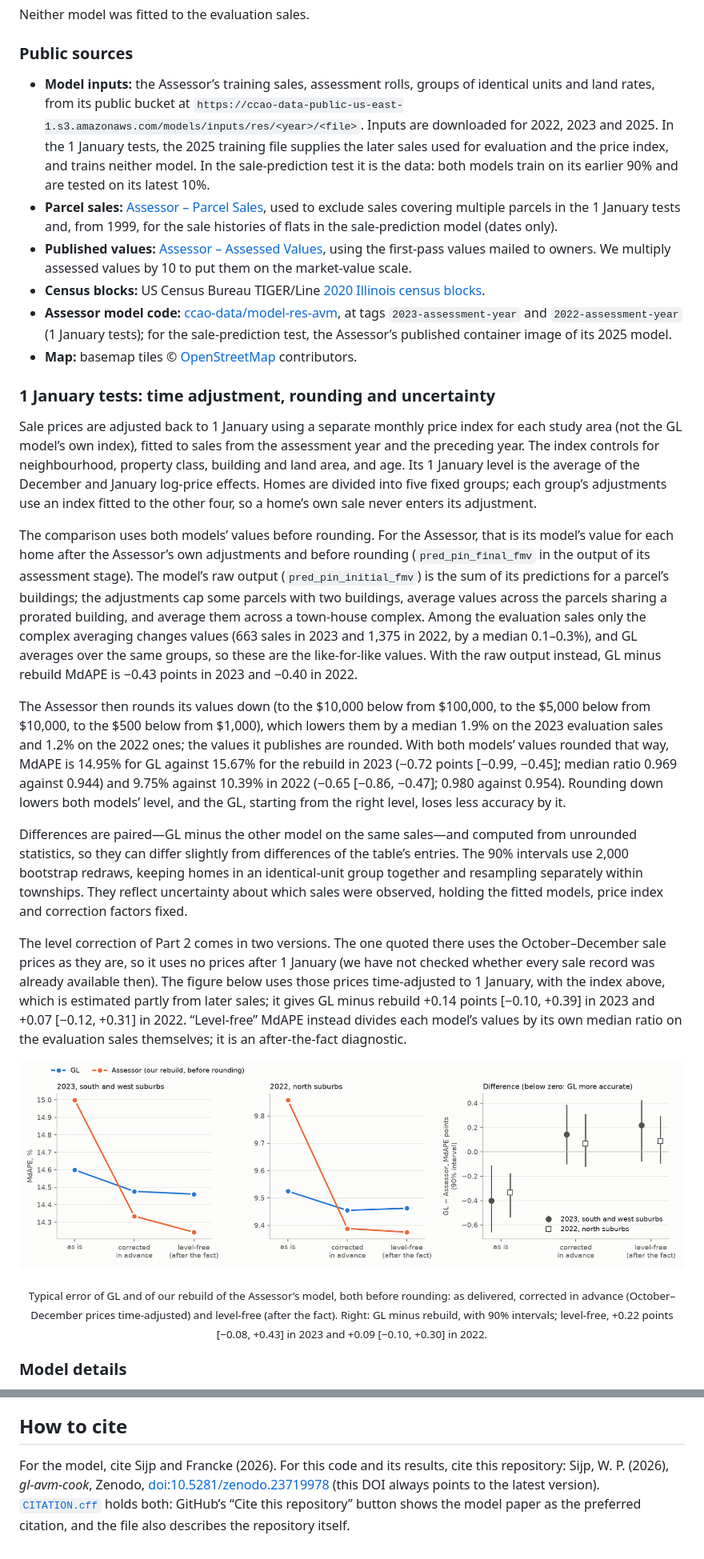
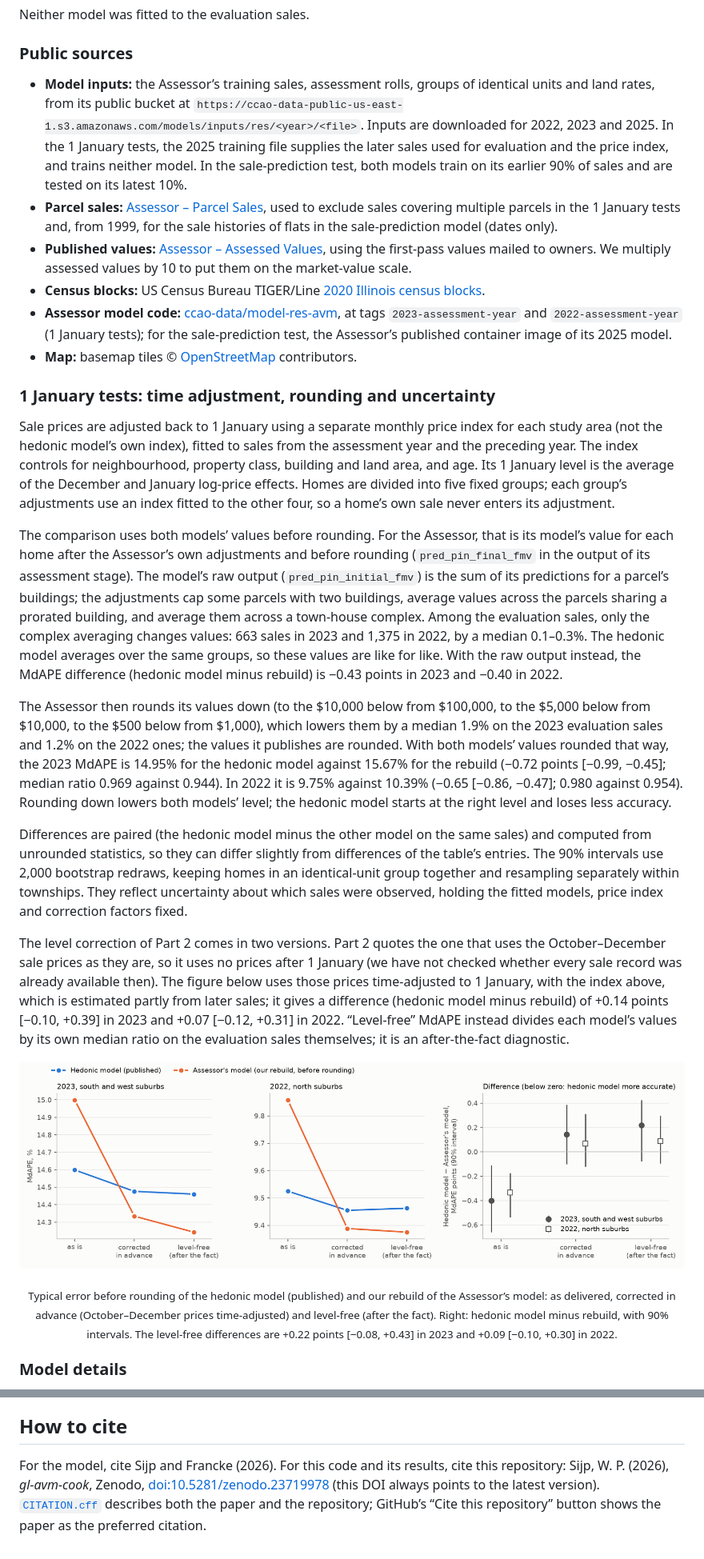
Before and after one commit to wsijp/gl-avm-cook, a Markdown page: README.md, 2 parts joined by grey strips. Shown at 80% size. GitHub-like rendering; pictures changed too: figures/accuracy_level.png.

```diff
--- a/README.md
+++ b/README.md
@@ -188,7 +188,7 @@ Neither model was fitted to the evaluation sales.
 
 ### Public sources
 
-- **Model inputs:** the Assessor’s training sales, assessment rolls, groups of identical units and land rates, from its public bucket at `https://ccao-data-public-us-east-1.s3.amazonaws.com/models/inputs/res/<year>/<file>`. Inputs are downloaded for 2022, 2023 and 2025. In the 1 January tests, the 2025 training file supplies the later sales used for evaluation and the price index, and trains neither model. In the sale-prediction test it is the data: both models train on its earlier 90% and are tested on its latest 10%.
+- **Model inputs:** the Assessor’s training sales, assessment rolls, groups of identical units and land rates, from its public bucket at `https://ccao-data-public-us-east-1.s3.amazonaws.com/models/inputs/res/<year>/<file>`. Inputs are downloaded for 2022, 2023 and 2025. In the 1 January tests, the 2025 training file supplies the later sales used for evaluation and the price index, and trains neither model. In the sale-prediction test, both models train on its earlier 90% of sales and are tested on its latest 10%.
 - **Parcel sales:** [Assessor – Parcel Sales](https://datacatalog.cookcountyil.gov/d/wvhk-k5uv), used to exclude sales covering multiple parcels in the 1 January tests and, from 1999, for the sale histories of flats in the sale-prediction model (dates only).
 - **Published values:** [Assessor – Assessed Values](https://datacatalog.cookcountyil.gov/d/uzyt-m557), using the first-pass values mailed to owners. We multiply assessed values by 10 to put them on the market-value scale.
 - **Census blocks:** US Census Bureau TIGER/Line [2020 Illinois census blocks](https://www2.census.gov/geo/tiger/TIGER2020/TABBLOCK20/tl_2020_17_tabblock20.zip).
@@ -197,19 +197,19 @@ Neither model was fitted to the evaluation sales.
 
 ### 1 January tests: time adjustment, rounding and uncertainty
 
-Sale prices are adjusted back to 1 January using a separate monthly price index for each study area (not the GL model’s own index), fitted to sales from the assessment year and the preceding year. The index controls for neighbourhood, property class, building and land area, and age. Its 1 January level is the average of the December and January log-price effects. Homes are divided into five fixed groups; each group’s adjustments use an index fitted to the other four, so a home’s own sale never enters its adjustment.
+Sale prices are adjusted back to 1 January using a separate monthly price index for each study area (not the hedonic model’s own index), fitted to sales from the assessment year and the preceding year. The index controls for neighbourhood, property class, building and land area, and age. Its 1 January level is the average of the December and January log-price effects. Homes are divided into five fixed groups; each group’s adjustments use an index fitted to the other four, so a home’s own sale never enters its adjustment.
 
-The comparison uses both models’ values before rounding. For the Assessor, that is its model’s value for each home after the Assessor’s own adjustments and before rounding (`pred_pin_final_fmv` in the output of its assessment stage). The model’s raw output (`pred_pin_initial_fmv`) is the sum of its predictions for a parcel’s buildings; the adjustments cap some parcels with two buildings, average values across the parcels sharing a prorated building, and average them across a town-house complex. Among the evaluation sales only the complex averaging changes values (663 sales in 2023 and 1,375 in 2022, by a median 0.1–0.3%), and GL averages over the same groups, so these are the like-for-like values. With the raw output instead, GL minus rebuild MdAPE is −0.43 points in 2023 and −0.40 in 2022.
+The comparison uses both models’ values before rounding. For the Assessor, that is its model’s value for each home after the Assessor’s own adjustments and before rounding (`pred_pin_final_fmv` in the output of its assessment stage). The model’s raw output (`pred_pin_initial_fmv`) is the sum of its predictions for a parcel’s buildings; the adjustments cap some parcels with two buildings, average values across the parcels sharing a prorated building, and average them across a town-house complex. Among the evaluation sales, only the complex averaging changes values: 663 sales in 2023 and 1,375 in 2022, by a median 0.1–0.3%. The hedonic model averages over the same groups, so these values are like for like. With the raw output instead, the MdAPE difference (hedonic model minus rebuild) is −0.43 points in 2023 and −0.40 in 2022.
 
-The Assessor then rounds its values down (to the $10,000 below from $100,000, to the $5,000 below from $10,000, to the $500 below from $1,000), which lowers them by a median 1.9% on the 2023 evaluation sales and 1.2% on the 2022 ones; the values it publishes are rounded. With both models’ values rounded that way, MdAPE is 14.95% for GL against 15.67% for the rebuild in 2023 (−0.72 points [−0.99, −0.45]; median ratio 0.969 against 0.944) and 9.75% against 10.39% in 2022 (−0.65 [−0.86, −0.47]; 0.980 against 0.954). Rounding down lowers both models’ level, and the GL, starting from the right level, loses less accuracy by it.
+The Assessor then rounds its values down (to the $10,000 below from $100,000, to the $5,000 below from $10,000, to the $500 below from $1,000), which lowers them by a median 1.9% on the 2023 evaluation sales and 1.2% on the 2022 ones; the values it publishes are rounded. With both models’ values rounded that way, the 2023 MdAPE is 14.95% for the hedonic model against 15.67% for the rebuild (−0.72 points [−0.99, −0.45]; median ratio 0.969 against 0.944). In 2022 it is 9.75% against 10.39% (−0.65 [−0.86, −0.47]; 0.980 against 0.954). Rounding down lowers both models’ level; the hedonic model starts at the right level and loses less accuracy.
 
-Differences are paired—GL minus the other model on the same sales—and computed from unrounded statistics, so they can differ slightly from differences of the table’s entries. The 90% intervals use 2,000 bootstrap redraws, keeping homes in an identical-unit group together and resampling separately within townships. They reflect uncertainty about which sales were observed, holding the fitted models, price index and correction factors fixed.
+Differences are paired (the hedonic model minus the other model on the same sales) and computed from unrounded statistics, so they can differ slightly from differences of the table’s entries. The 90% intervals use 2,000 bootstrap redraws, keeping homes in an identical-unit group together and resampling separately within townships. They reflect uncertainty about which sales were observed, holding the fitted models, price index and correction factors fixed.
 
-The level correction of Part 2 comes in two versions. The one quoted there uses the October–December sale prices as they are, so it uses no prices after 1 January (we have not checked whether every sale record was already available then). The figure below uses those prices time-adjusted to 1 January, with the index above, which is estimated partly from later sales; it gives GL minus rebuild +0.14 points [−0.10, +0.39] in 2023 and +0.07 [−0.12, +0.31] in 2022. “Level-free” MdAPE instead divides each model’s values by its own median ratio on the evaluation sales themselves; it is an after-the-fact diagnostic.
+The level correction of Part 2 comes in two versions. Part 2 quotes the one that uses the October–December sale prices as they are, so it uses no prices after 1 January (we have not checked whether every sale record was already available then). The figure below uses those prices time-adjusted to 1 January, with the index above, which is estimated partly from later sales; it gives a difference (hedonic model minus rebuild) of +0.14 points [−0.10, +0.39] in 2023 and +0.07 [−0.12, +0.31] in 2022. “Level-free” MdAPE instead divides each model’s values by its own median ratio on the evaluation sales themselves; it is an after-the-fact diagnostic.
 
 ![Typical error before and after level correction](figures/accuracy_level.png)
 
-<p align="center"><sub>Typical error of GL and of our rebuild of the Assessor’s model, both before rounding: as delivered, corrected in advance (October–December prices time-adjusted) and level-free (after the fact). Right: GL minus rebuild, with 90% intervals; level-free, +0.22 points [−0.08, +0.43] in 2023 and +0.09 [−0.10, +0.30] in 2022.</sub></p>
+<p align="center"><sub>Typical error before rounding of the hedonic model (published) and our rebuild of the Assessor’s model: as delivered, corrected in advance (October–December prices time-adjusted) and level-free (after the fact). Right: hedonic model minus rebuild, with 90% intervals. The level-free differences are +0.22 points [−0.08, +0.43] in 2023 and +0.09 [−0.10, +0.30] in 2022.</sub></p>
 
 ### Model details
 
@@ -371,4 +371,4 @@ Exact reproduction is not guaranteed. Open-data queries are live and their conte
 
 ## How to cite
 
-For the model, cite Sijp and Francke (2026). For this code and its results, cite this repository: Sijp, W. P. (2026), *gl-avm-cook*, Zenodo, [doi:10.5281/zenodo.23719978](https://doi.org/10.5281/zenodo.23719978) (this DOI always points to the latest version). [`CITATION.cff`](CITATION.cff) holds both: GitHub’s “Cite this repository” button shows the model paper as the preferred citation, and the file also describes the repository itself.
+For the model, cite Sijp and Francke (2026). For this code and its results, cite this repository: Sijp, W. P. (2026), *gl-avm-cook*, Zenodo, [doi:10.5281/zenodo.23719978](https://doi.org/10.5281/zenodo.23719978) (this DOI always points to the latest version). [`CITATION.cff`](CITATION.cff) describes both the paper and the repository; GitHub’s “Cite this repository” button shows the paper as the preferred citation.
```
Also changed, not shown: other parts of README.md (+86 -86 lines), REPRODUCE.md (+11 -9 lines), figures/by_township.png, figures/county_by_township.png, figures/final_by_township.png, figures/price_deciles.png, 3 other files.
